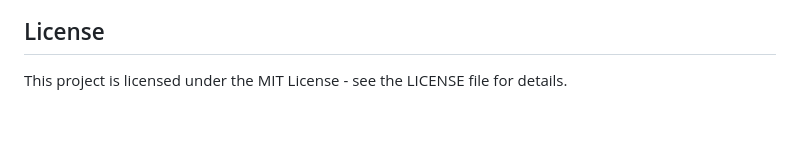
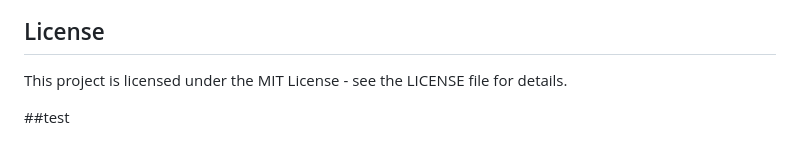
Before and after one commit to gulistaneraza01/go-boilerplate-echo, a Markdown page: README.md, the part around the change. Drawn GitHub-style; blank space fills up the shorter version.

```diff
--- a/README.md
+++ b/README.md
@@ -161,3 +161,5 @@ go test -tags=integration ./...
 ## License
 
 This project is licensed under the MIT License - see the LICENSE file for details.
+
+##test
```
